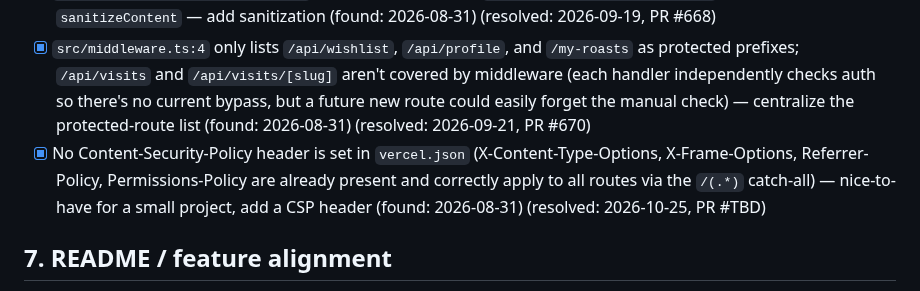
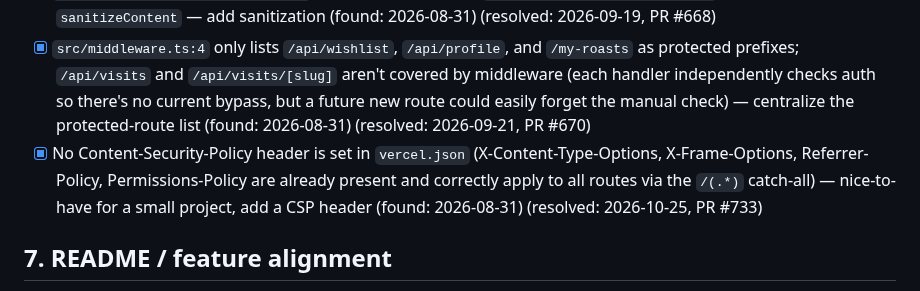
Before and after one commit to jamesthemullet/rdldn, a Markdown page: AUDIT.md, the part around the change. GitHub-like rendering.

Commit message:
docs(audit): add PR number to resolved CSP item
Co-Authored-By: Claude Sonnet 5 <noreply@anthropic.com>
Claude-Session: https://claude.ai/code/session_01EawNuF51RWGTWpXcmrifR4

```diff
--- a/AUDIT.md
+++ b/AUDIT.md
@@ -112,7 +112,7 @@ anywhere else in the codebase.
 - [x] `src/pages/best-roast-lists.astro:80` renders `singlePage.content` via `set:html` without calling `sanitizeContent`, unlike every other CMS-content page — a compromised/malicious WP editor account could inject script/HTML that executes for all visitors; add sanitization (found: 2026-08-31)
 - [x] `src/pages/roastatistics.astro:89` has the same issue — `set:html={singlePage.content}` bypasses `sanitizeContent` — add sanitization (found: 2026-08-31) (resolved: 2026-09-19, PR #668)
 - [x] `src/middleware.ts:4` only lists `/api/wishlist`, `/api/profile`, and `/my-roasts` as protected prefixes; `/api/visits` and `/api/visits/[slug]` aren't covered by middleware (each handler independently checks auth so there's no current bypass, but a future new route could easily forget the manual check) — centralize the protected-route list (found: 2026-08-31) (resolved: 2026-09-21, PR #670)
-- [x] No Content-Security-Policy header is set in `vercel.json` (X-Content-Type-Options, X-Frame-Options, Referrer-Policy, Permissions-Policy are already present and correctly apply to all routes via the `/(.*)` catch-all) — nice-to-have for a small project, add a CSP header (found: 2026-08-31) (resolved: 2026-10-25, PR #TBD)
+- [x] No Content-Security-Policy header is set in `vercel.json` (X-Content-Type-Options, X-Frame-Options, Referrer-Policy, Permissions-Policy are already present and correctly apply to all routes via the `/(.*)` catch-all) — nice-to-have for a small project, add a CSP header (found: 2026-08-31) (resolved: 2026-10-25, PR #733)
 
 ## 7. README / feature alignment
 
```
